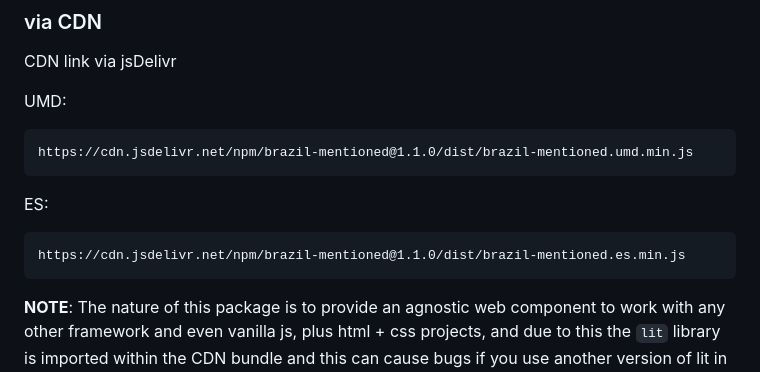
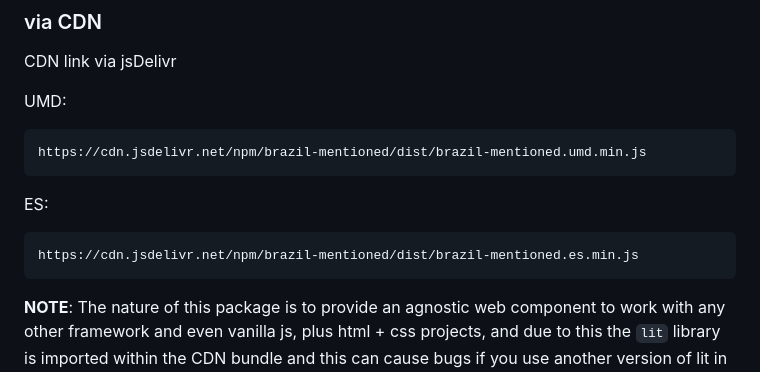
Before and after one commit to LuizJarduli/brazil-map, a Markdown page: README.md, the part around one of its changes. Drawn GitHub-style.

Commit message:
fix: cdn version lock on docs

````diff
--- a/README.md
+++ b/README.md
@@ -31,13 +31,13 @@ CDN link via jsDelivr
 UMD:
 
 ```link
-https://cdn.jsdelivr.net/npm/brazil-mentioned@1.1.0/dist/brazil-mentioned.umd.min.js
+https://cdn.jsdelivr.net/npm/brazil-mentioned/dist/brazil-mentioned.umd.min.js
 ```
 
 ES:
 
 ```link
-https://cdn.jsdelivr.net/npm/brazil-mentioned@1.1.0/dist/brazil-mentioned.es.min.js
+https://cdn.jsdelivr.net/npm/brazil-mentioned/dist/brazil-mentioned.es.min.js
 ```
 
 **NOTE**: The nature of this package is to provide an agnostic web component to work with any other framework and even vanilla js, plus html + css projects, and due to this the `lit` library is imported within the CDN bundle and this can cause bugs if you use another version of lit in your project, the recommended way to use this package in a other lit project is via package manager because they can deduplicate libs and handle this scenario better than a CDN. Otherwise ignore this note if you don't plan to use lit in your project alongside this package.
````
Also changed, not shown: other parts of README.md (+1 -1 lines).
